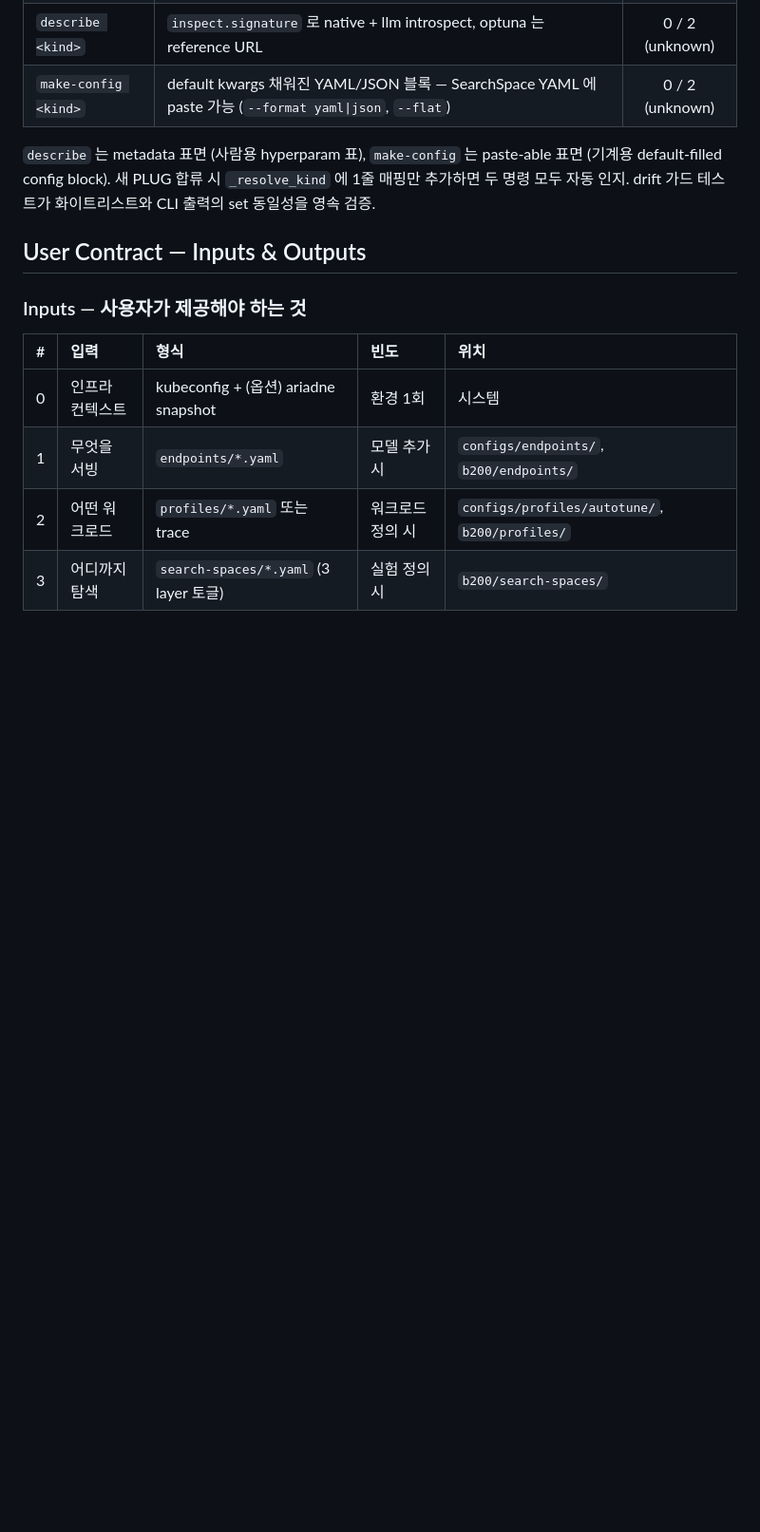
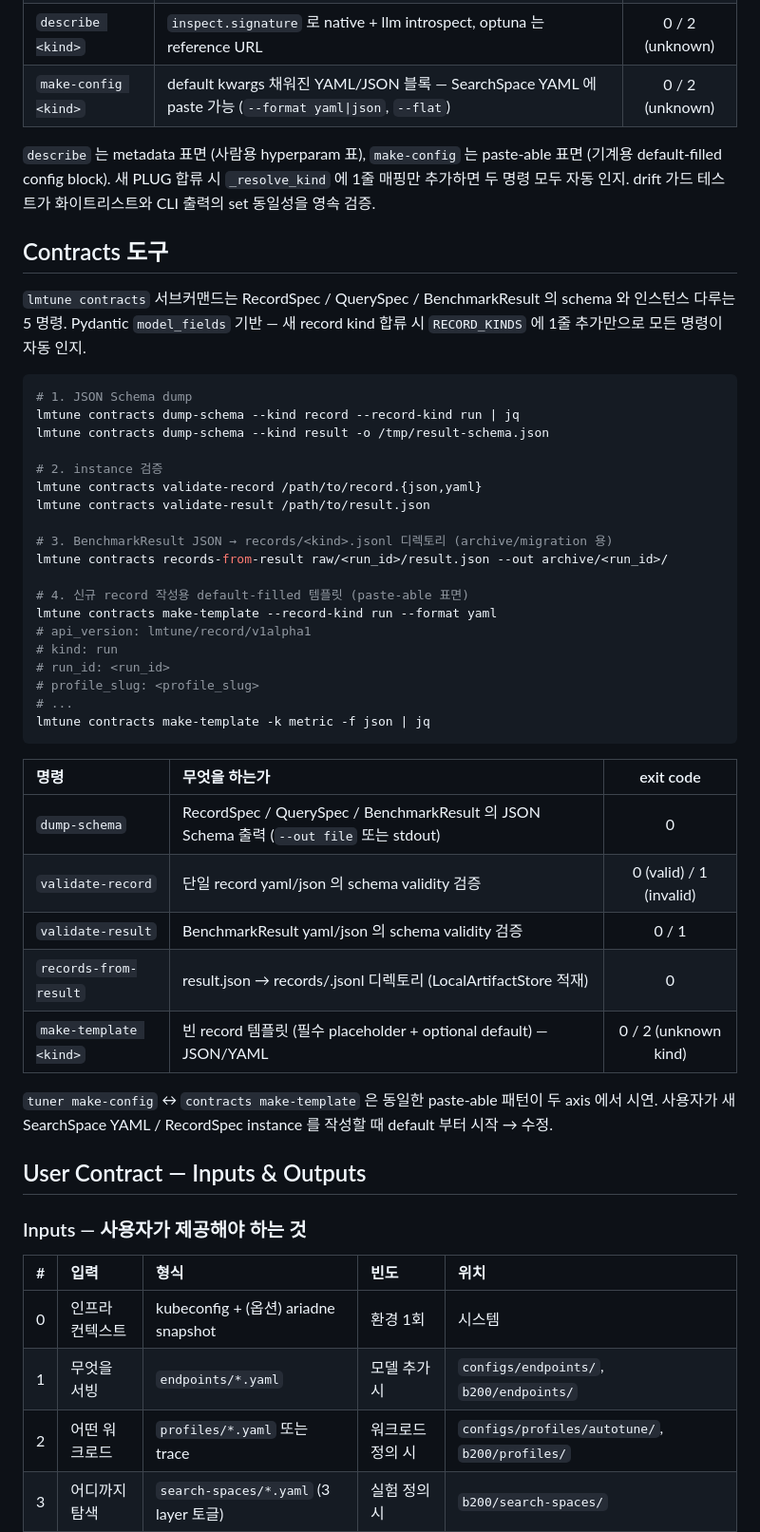
Before and after one commit to JinmooSeok-Dev/lmtune, a Markdown page: README.md, the part around the change. Shown at 95% size. GitHub-like rendering; blank space fills up the shorter version.

Commit message:
docs(README): Contracts 도구 섹션 신설 — 5 명령 노출 (#82 후속) (#83)
PR #82 (lmtune contracts make-template) 머지 후 README 가 contracts axis 의
5 명령을 한 곳에서 노출 안 함. Storage 운영 도구 / Tuner 메타 도구와 동등한
형식으로 'Contracts 도구' 섹션 신설.

추가 (Tuner 메타 도구 섹션 직후):
- 5 명령 사용 예: dump-schema / validate-record / validate-result /
  records-from-result / make-template
- exit code 표 5 row
- tuner make-config ↔ contracts make-template 의 동일 paste-able 패턴 강조

본 docs PR 은 코드 변경 0. README 가 Storage(5종) / Tuner(4종) / Contracts(5종)
세 axis 의 모든 사용자 표면을 대칭적으로 노출.

Co-authored-by: Claude Opus 4.7 (1M context) <noreply@anthropic.com>

````diff
--- a/README.md
+++ b/README.md
@@ -327,6 +327,42 @@ lmtune tuner make-config percentile_native --format json --flat
 
 `describe` 는 metadata 표면 (사람용 hyperparam 표), `make-config` 는 paste-able 표면 (기계용 default-filled config block). 새 PLUG 합류 시 `_resolve_kind` 에 1줄 매핑만 추가하면 두 명령 모두 자동 인지. drift 가드 테스트가 화이트리스트와 CLI 출력의 set 동일성을 영속 검증.
 
+## Contracts 도구
+
+`lmtune contracts` 서브커맨드는 RecordSpec / QuerySpec / BenchmarkResult 의 schema 와 인스턴스 다루는 5 명령. Pydantic `model_fields` 기반 — 새 record kind 합류 시 `RECORD_KINDS` 에 1줄 추가만으로 모든 명령이 자동 인지.
+
+```bash
+# 1. JSON Schema dump
+lmtune contracts dump-schema --kind record --record-kind run | jq
+lmtune contracts dump-schema --kind result -o /tmp/result-schema.json
+
+# 2. instance 검증
+lmtune contracts validate-record /path/to/record.{json,yaml}
+lmtune contracts validate-result /path/to/result.json
+
+# 3. BenchmarkResult JSON → records/<kind>.jsonl 디렉토리 (archive/migration 용)
+lmtune contracts records-from-result raw/<run_id>/result.json --out archive/<run_id>/
+
+# 4. 신규 record 작성용 default-filled 템플릿 (paste-able 표면)
+lmtune contracts make-template --record-kind run --format yaml
+# api_version: lmtune/record/v1alpha1
+# kind: run
+# run_id: <run_id>
+# profile_slug: <profile_slug>
+# ...
+lmtune contracts make-template -k metric -f json | jq
+```
+
+| 명령 | 무엇을 하는가 | exit code |
+|:---|:---|:---:|
+| `dump-schema` | RecordSpec / QuerySpec / BenchmarkResult 의 JSON Schema 출력 (`--out file` 또는 stdout) | 0 |
+| `validate-record` | 단일 record yaml/json 의 schema validity 검증 | 0 (valid) / 1 (invalid) |
+| `validate-result` | BenchmarkResult yaml/json 의 schema validity 검증 | 0 / 1 |
+| `records-from-result` | result.json → records/<kind>.jsonl 디렉토리 (LocalArtifactStore 적재) | 0 |
+| `make-template <kind>` | 빈 record 템플릿 (필수 placeholder + optional default) — JSON/YAML | 0 / 2 (unknown kind) |
+
+`tuner make-config` ↔ `contracts make-template` 은 동일한 paste-able 패턴이 두 axis 에서 시연. 사용자가 새 SearchSpace YAML / RecordSpec instance 를 작성할 때 default 부터 시작 → 수정.
+
 ## User Contract — Inputs & Outputs
 
 ### Inputs — 사용자가 제공해야 하는 것
````
